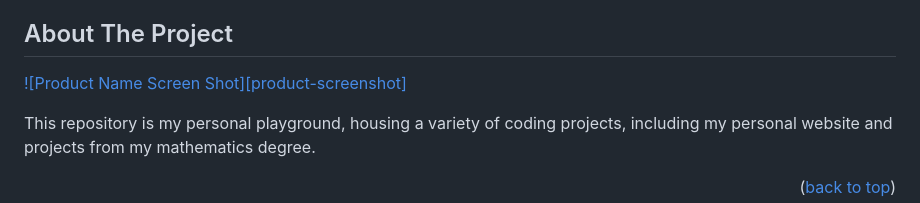
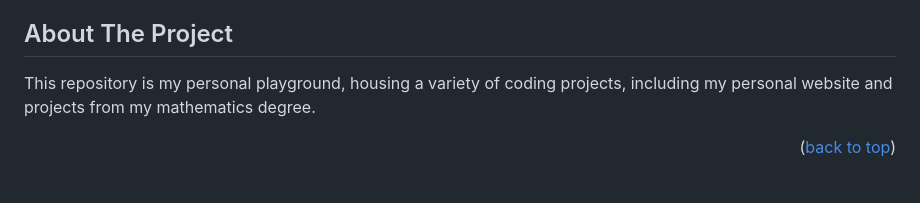
Before and after one commit to sierra86/sierra86.github.io, a Markdown page: README.md, the part around the change. GitHub-like rendering; blank space fills up the shorter version.

```diff
--- a/README.md
+++ b/README.md
@@ -52,8 +52,6 @@
 <!-- ABOUT THE PROJECT -->
 ## About The Project
 
-[![Product Name Screen Shot][product-screenshot]](https://example.com)
-
 This repository is my personal playground, housing a variety of coding projects, including my personal website and projects from my mathematics degree.
 
 <p align="right">(<a href="#readme-top">back to top</a>)</p>
```
